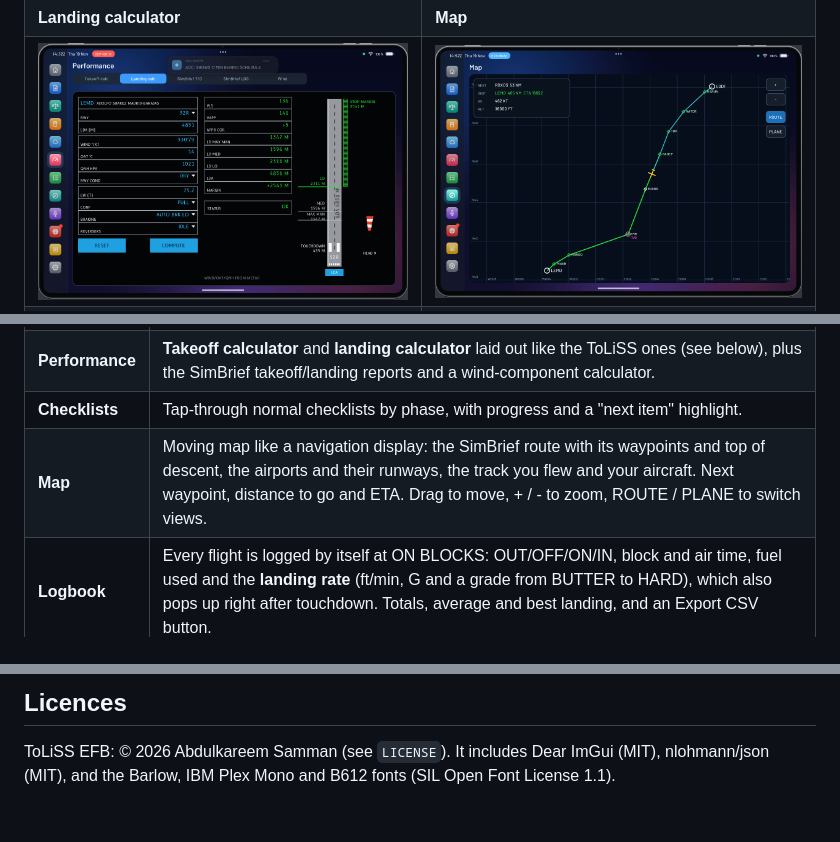
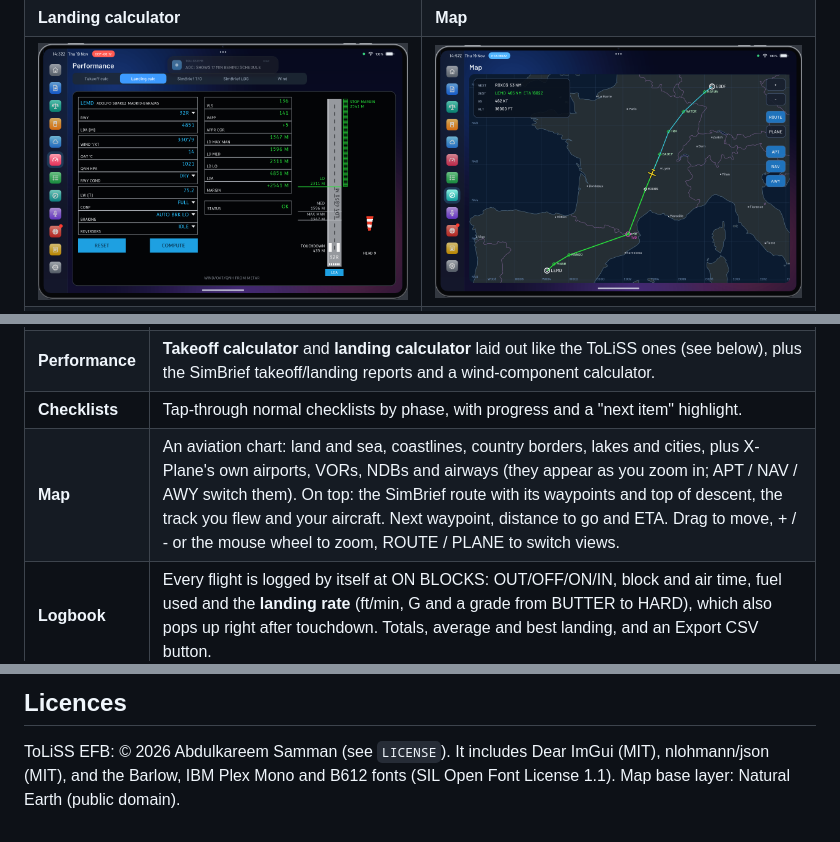
Before and after one commit to abdulkareem140/toliss-efb-releases, a Markdown page: README.md, 3 parts joined by grey strips. Rendered like a GitHub page; pictures changed too: docs/screenshots/map.png.

```diff
--- a/README.md
+++ b/README.md
@@ -37,7 +39,7 @@ Everything is drawn in code and nothing is copied from any other product.
 | **Weather** | METAR and TAF from aviationweather.gov, with quick chips for origin, destination, alternate and nearest. Decodes wind, visibility, ceiling, temperature and QNH, and shows a flight-category badge. |
 | **Performance** | **Takeoff calculator** and **landing calculator** laid out like the ToLiSS ones (see below), plus the SimBrief takeoff/landing reports and a wind-component calculator. |
 | **Checklists** | Tap-through normal checklists by phase, with progress and a "next item" highlight. |
-| **Map** | Moving map like a navigation display: the SimBrief route with its waypoints and top of descent, the airports and their runways, the track you flew and your aircraft. Next waypoint, distance to go and ETA. Drag to move, + / - to zoom, ROUTE / PLANE to switch views. |
+| **Map** | An aviation chart: land and sea, coastlines, country borders, lakes and cities, plus X-Plane's own airports, VORs, NDBs and airways (they appear as you zoom in; APT / NAV / AWY switch them). On top: the SimBrief route with its waypoints and top of descent, the track you flew and your aircraft. Next waypoint, distance to go and ETA. Drag to move, + / - or the mouse wheel to zoom, ROUTE / PLANE to switch views. |
 | **Logbook** | Every flight is logged by itself at ON BLOCKS: OUT/OFF/ON/IN, block and air time, fuel used and the **landing rate** (ft/min, G and a grade from BUTTER to HARD), which also pops up right after touchdown. Totals, average and best landing, and an Export CSV button. |
 | **Airline** | AOC messages with your airline (see below) and the **Levant VA** website (https://levant-va.com/), opened in your web browser. The name and address can be changed. |
 | **Settings** | SimBrief ID, kg/lb, passenger weight, cargo split, boarding/cargo/refuel rates, night/day theme, accent colour, **iPad finish** (Space Grey, Silver, Starlight, Blue), brightness and window behaviour. **Background:** gradient presets, three bundled wallpapers or **your own picture**. Press *Upload picture...* to open your computer's file picker, or paste a link to a JPG/PNG. Uploads are kept in `Output/preferences/toliss_efb_wallpapers`, so plugin updates don't delete them. There's also a dim slider. **Cockpit:** calibration of the 3D tablet. **Diagnostics:** dataref mapping (green = found, red = missing) and a live **Explorer** of every dataref. |
@@ -183,4 +185,4 @@ aircraft and the plugin's recent log (your folder names removed). You can also
 ## Licences
 
 ToLiSS EFB: © 2026 Abdulkareem Samman (see `LICENSE`). It includes Dear ImGui (MIT), nlohmann/json (MIT), and the
-Barlow, IBM Plex Mono and B612 fonts (SIL Open Font License 1.1).
+Barlow, IBM Plex Mono and B612 fonts (SIL Open Font License 1.1). Map base layer: Natural Earth (public domain).
```
Also changed, not shown: other parts of README.md (+4 -2 lines), CHANGELOG.md (+5 -0 lines), docs/screenshots/map_detail.png (added).
